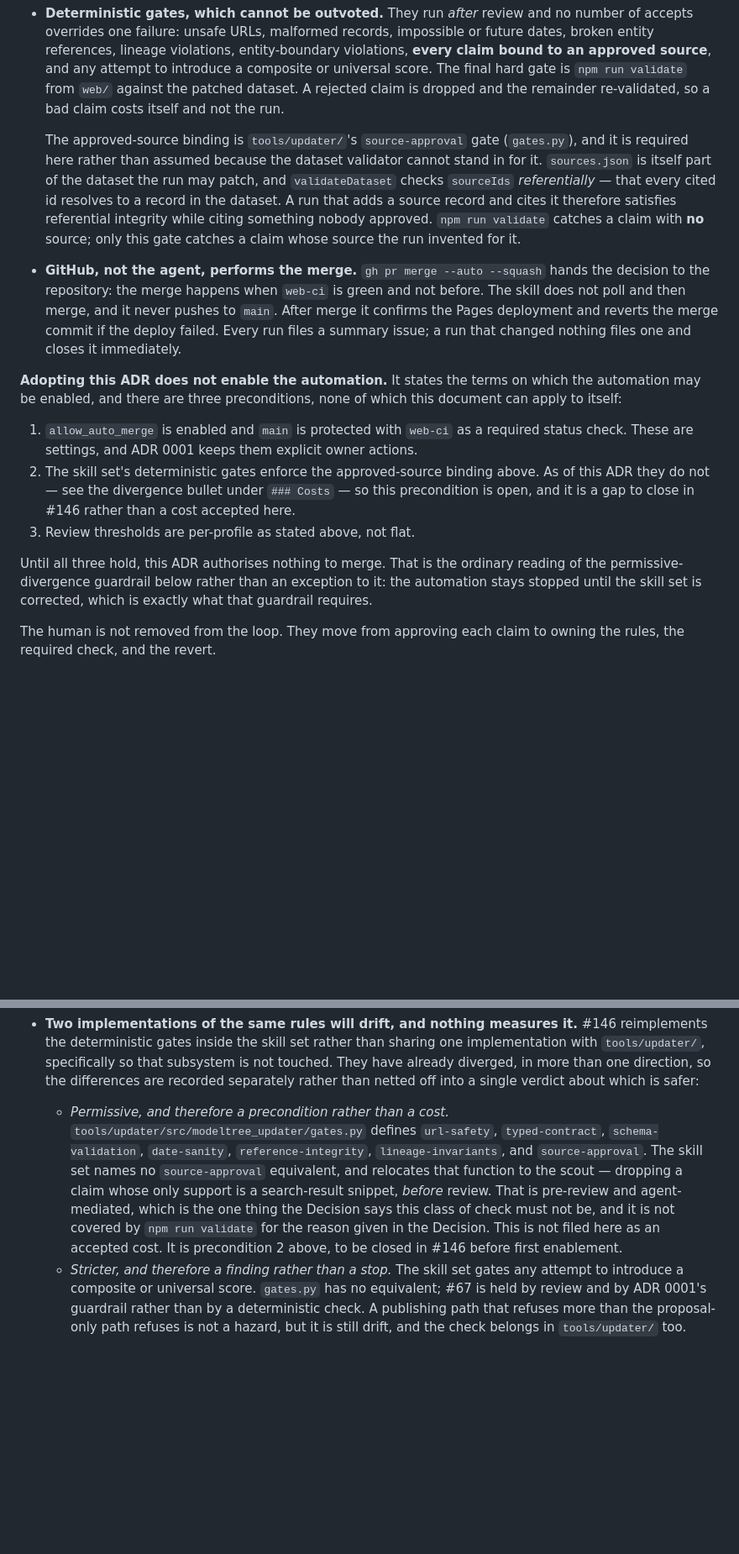
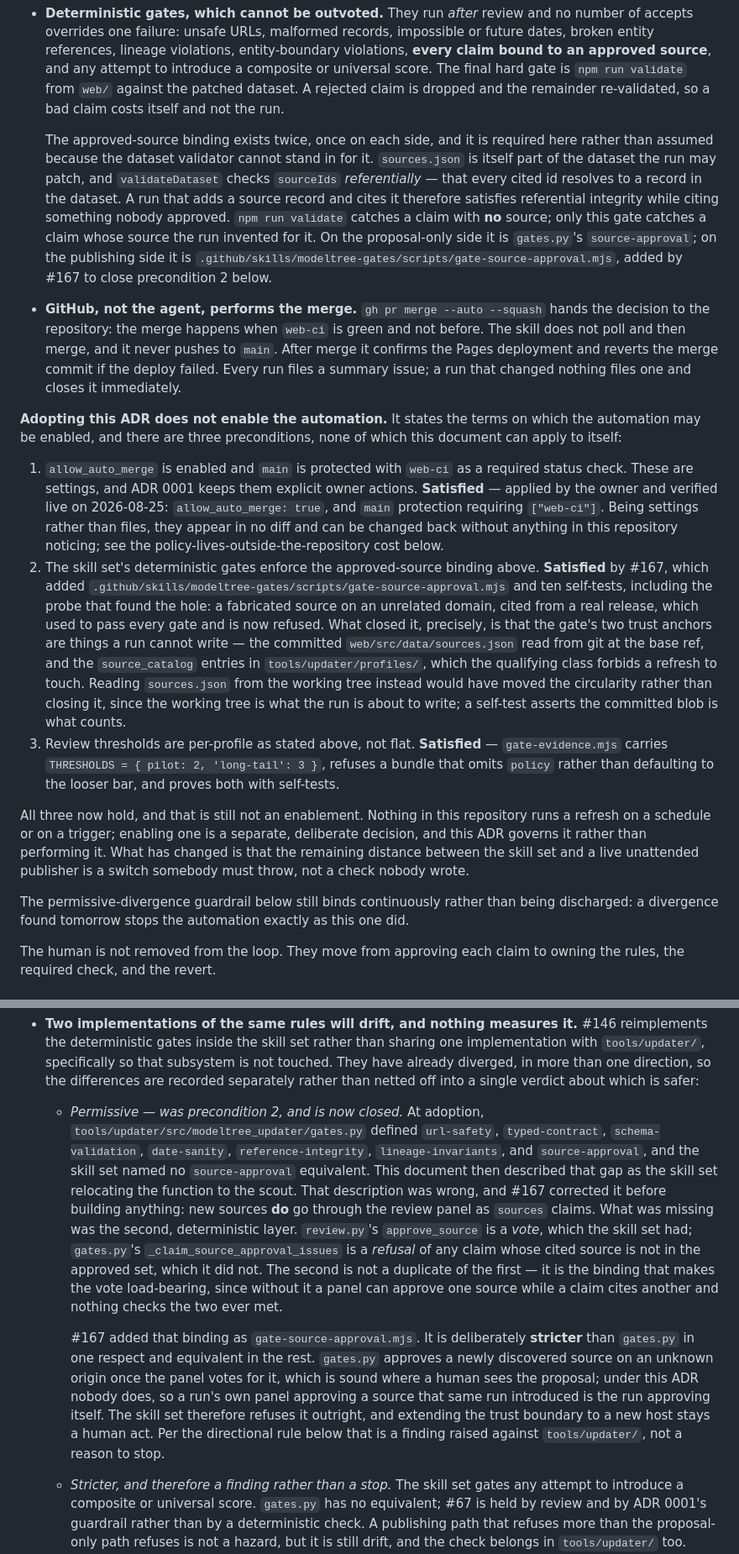
Before and after one commit to abdeslam-menacere/ModelTree, a Markdown page: docs/adr/0003-an-agent-gated-data-refresh-may-auto-merge.md, 2 parts joined by grey strips. Shown at 84% size. GitHub-like rendering; blank space fills up the shorter version.

Commit message:
docs(adr): mark ADR 0003 precondition 2 satisfied
Precondition 2 said the skill set's gates must enforce the approved-source
binding and that as of adoption they did not. gate-source-approval.mjs closes
it. The bullet under Costs is rewritten rather than deleted, because the
framing it carried was wrong in a way worth recording: it said the skill set
relocated the function to the scout, when in fact new sources always went
through the review panel and what was missing was the deterministic layer
underneath - approve_source is a vote, _claim_source_approval_issues is a
refusal, and the second is what makes the first load-bearing.

Preconditions 1 and 3 are marked satisfied with how each was verified, since
leaving them unstated alongside a closed precondition 2 would leave the
document ambiguous about whether anything remains. Precondition 1 was checked
live against the repository settings; precondition 3 is in gate-evidence's
thresholds. All three holding is still not an enablement - nothing here runs a
refresh on a schedule - and the permissive-divergence guardrail is restated as
binding continuously rather than discharged by closing this one.

Refs #167.

Co-authored-by: Copilot App <223556219+Copilot@users.noreply.github.com>

```diff
--- a/docs/adr/0003-an-agent-gated-data-refresh-may-auto-merge.md
+++ b/docs/adr/0003-an-agent-gated-data-refresh-may-auto-merge.md
@@ -94,14 +94,17 @@ satisfy any one of them does not merge:
   dropped and the remainder re-validated, so a bad claim costs itself and not the
   run.
 
-  The approved-source binding is `tools/updater/`'s `source-approval` gate
-  (`gates.py`), and it is required here rather than assumed because the dataset
-  validator cannot stand in for it. `sources.json` is itself part of the dataset
-  the run may patch, and `validateDataset` checks `sourceIds` *referentially* —
-  that every cited id resolves to a record in the dataset. A run that adds a
-  source record and cites it therefore satisfies referential integrity while
-  citing something nobody approved. `npm run validate` catches a claim with **no**
-  source; only this gate catches a claim whose source the run invented for it.
+  The approved-source binding exists twice, once on each side, and it is required
+  here rather than assumed because the dataset validator cannot stand in for it.
+  `sources.json` is itself part of the dataset the run may patch, and
+  `validateDataset` checks `sourceIds` *referentially* — that every cited id
+  resolves to a record in the dataset. A run that adds a source record and cites
+  it therefore satisfies referential integrity while citing something nobody
+  approved. `npm run validate` catches a claim with **no** source; only this gate
+  catches a claim whose source the run invented for it. On the proposal-only side
+  it is `gates.py`'s `source-approval`; on the publishing side it is
+  `.github/skills/modeltree-gates/scripts/gate-source-approval.mjs`, added by #167
+  to close precondition 2 below.
 - **GitHub, not the agent, performs the merge.** `gh pr merge --auto --squash`
   hands the decision to the repository: the merge happens when `web-ci` is green
   and not before. The skill does not poll and then merge, and it never pushes to
@@ -115,17 +118,37 @@ which this document can apply to itself:
 
 1. `allow_auto_merge` is enabled and `main` is protected with `web-ci` as a
    required status check. These are settings, and ADR 0001 keeps them explicit
-   owner actions.
+   owner actions. **Satisfied** — applied by the owner and verified live on
+   2026-08-25: `allow_auto_merge: true`, and `main` protection requiring
+   `["web-ci"]`. Being settings rather than files, they appear in no diff and can
+   be changed back without anything in this repository noticing; see the
+   policy-lives-outside-the-repository cost below.
 2. The skill set's deterministic gates enforce the approved-source binding above.
-   As of this ADR they do not — see the divergence bullet under `### Costs` — so
-   this precondition is open, and it is a gap to close in #146 rather than a cost
-   accepted here.
-3. Review thresholds are per-profile as stated above, not flat.
+   **Satisfied** by #167, which added
+   `.github/skills/modeltree-gates/scripts/gate-source-approval.mjs` and ten
+   self-tests, including the probe that found the hole: a fabricated source on an
+   unrelated domain, cited from a real release, which used to pass every gate and
+   is now refused. What closed it, precisely, is that the gate's two trust anchors
+   are things a run cannot write — the committed `web/src/data/sources.json` read
+   from git at the base ref, and the `source_catalog` entries in
+   `tools/updater/profiles/`, which the qualifying class forbids a refresh to
+   touch. Reading `sources.json` from the working tree instead would have moved
+   the circularity rather than closing it, since the working tree is what the run
+   is about to write; a self-test asserts the committed blob is what counts.
+3. Review thresholds are per-profile as stated above, not flat. **Satisfied** —
+   `gate-evidence.mjs` carries `THRESHOLDS = { pilot: 2, 'long-tail': 3 }`,
+   refuses a bundle that omits `policy` rather than defaulting to the looser bar,
+   and proves both with self-tests.
 
-Until all three hold, this ADR authorises nothing to merge. That is the ordinary
-reading of the permissive-divergence guardrail below rather than an exception to
-it: the automation stays stopped until the skill set is corrected, which is
-exactly what that guardrail requires.
+All three now hold, and that is still not an enablement. Nothing in this
+repository runs a refresh on a schedule or on a trigger; enabling one is a
+separate, deliberate decision, and this ADR governs it rather than performing it.
+What has changed is that the remaining distance between the skill set and a live
+unattended publisher is a switch somebody must throw, not a check nobody wrote.
+
+The permissive-divergence guardrail below still binds continuously rather than
+being discharged: a divergence found tomorrow stops the automation exactly as
+this one did.
 
 The human is not removed from the loop. They move from approving each claim to
 owning the rules, the required check, and the revert.
@@ -177,17 +200,30 @@ owning the rules, the required check, and the revert.
   direction, so the differences are recorded separately rather than netted off
   into a single verdict about which is safer:
 
-  - *Permissive, and therefore a precondition rather than a cost.*
-    `tools/updater/src/modeltree_updater/gates.py` defines `url-safety`,
+  - *Permissive — was precondition 2, and is now closed.* At adoption,
+    `tools/updater/src/modeltree_updater/gates.py` defined `url-safety`,
     `typed-contract`, `schema-validation`, `date-sanity`, `reference-integrity`,
-    `lineage-invariants`, and `source-approval`. The skill set names no
-    `source-approval` equivalent, and relocates that function to the scout —
-    dropping a claim whose only support is a search-result snippet, *before*
-    review. That is pre-review and agent-mediated, which is the one thing the
-    Decision says this class of check must not be, and it is not covered by
-    `npm run validate` for the reason given in the Decision. This is not filed
-    here as an accepted cost. It is precondition 2 above, to be closed in #146
-    before first enablement.
+    `lineage-invariants`, and `source-approval`, and the skill set named no
+    `source-approval` equivalent. This document then described that gap as the
+    skill set relocating the function to the scout. That description was wrong,
+    and #167 corrected it before building anything: new sources **do** go through
+    the review panel as `sources` claims. What was missing was the second,
+    deterministic layer. `review.py`'s `approve_source` is a *vote*, which the
+    skill set had; `gates.py`'s `_claim_source_approval_issues` is a *refusal* of
+    any claim whose cited source is not in the approved set, which it did not. The
+    second is not a duplicate of the first — it is the binding that makes the vote
+    load-bearing, since without it a panel can approve one source while a claim
+    cites another and nothing checks the two ever met.
+
+    #167 added that binding as `gate-source-approval.mjs`. It is deliberately
+    **stricter** than `gates.py` in one respect and equivalent in the rest.
+    `gates.py` approves a newly discovered source on an unknown origin once the
+    panel votes for it, which is sound where a human sees the proposal; under this
+    ADR nobody does, so a run's own panel approving a source that same run
+    introduced is the run approving itself. The skill set therefore refuses it
+    outright, and extending the trust boundary to a new host stays a human act.
+    Per the directional rule below that is a finding raised against
+    `tools/updater/`, not a reason to stop.
   - *Stricter, and therefore a finding rather than a stop.* The skill set gates
     any attempt to introduce a composite or universal score. `gates.py` has no
     equivalent; #67 is held by review and by ADR 0001's guardrail rather than by
```
Also changed, not shown: other parts of docs/adr/0003-an-agent-gated-data-refresh-may-auto-merge.md (+5 -4 lines).
